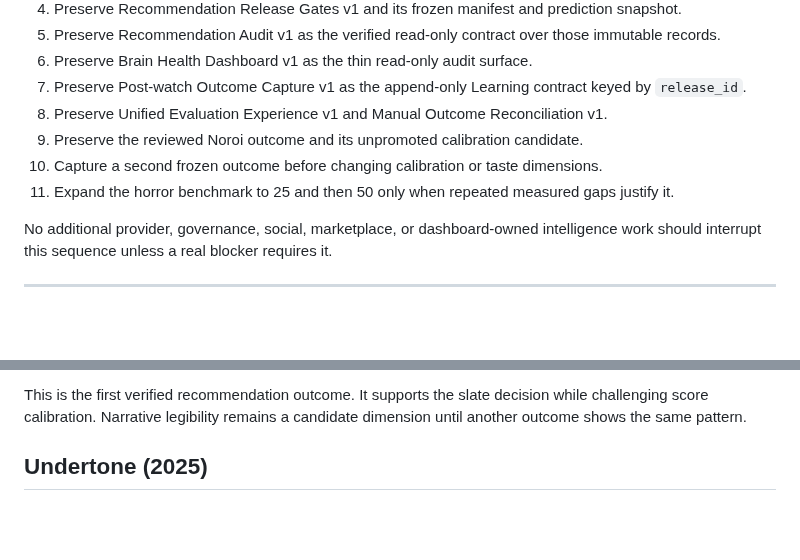
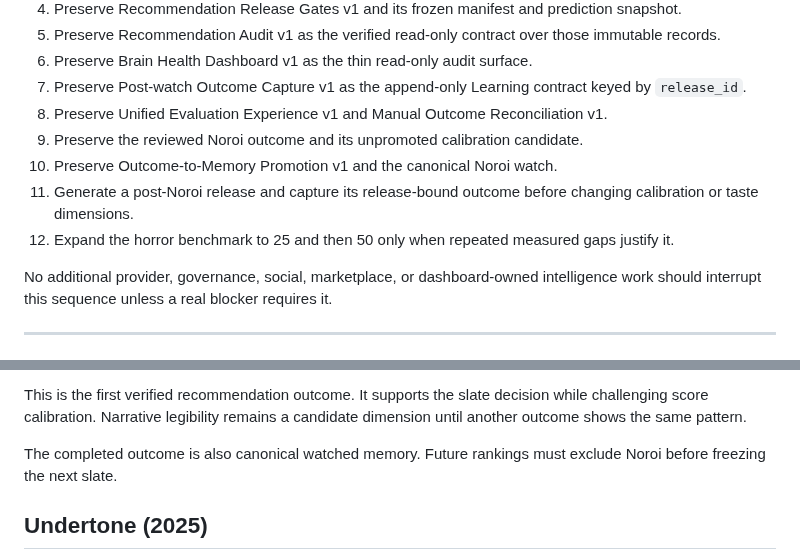
Before and after one commit to brutisthebrut-debug/cinema-brain, a Markdown page: docs/ROADMAP.md, 2 parts joined by grey strips. Drawn GitHub-style; blank space fills up the shorter version.

Commit message:
Outcome-to-Memory Promotion v1: update docs/ROADMAP.md

```diff
--- a/docs/ROADMAP.md
+++ b/docs/ROADMAP.md
@@ -444,8 +444,10 @@ The release-level execution state is maintained in `docs/BRAIN_RELEASES.md`. The
 7. Preserve Post-watch Outcome Capture v1 as the append-only Learning contract keyed by `release_id`.
 8. Preserve Unified Evaluation Experience v1 and Manual Outcome Reconciliation v1.
 9. Preserve the reviewed Noroi outcome and its unpromoted calibration candidate.
-10. Capture a second frozen outcome before changing calibration or taste dimensions.
-11. Expand the horror benchmark to 25 and then 50 only when repeated measured gaps justify it.
+10. Preserve Outcome-to-Memory Promotion v1 and the canonical Noroi watch.
+11. Generate a post-Noroi release and capture its release-bound outcome before
+    changing calibration or taste dimensions.
+12. Expand the horror benchmark to 25 and then 50 only when repeated measured gaps justify it.
 
 No additional provider, governance, social, marketplace, or dashboard-owned intelligence work should interrupt this sequence unless a real blocker requires it.
 
@@ -469,6 +471,9 @@ No additional provider, governance, social, marketplace, or dashboard-owned inte
 This is the first verified recommendation outcome. It supports the slate decision
 while challenging score calibration. Narrative legibility remains a candidate
 dimension until another outcome shows the same pattern.
+
+The completed outcome is also canonical watched memory. Future rankings must
+exclude Noroi before freezing the next slate.
 
 ## Undertone (2025)
 
```
